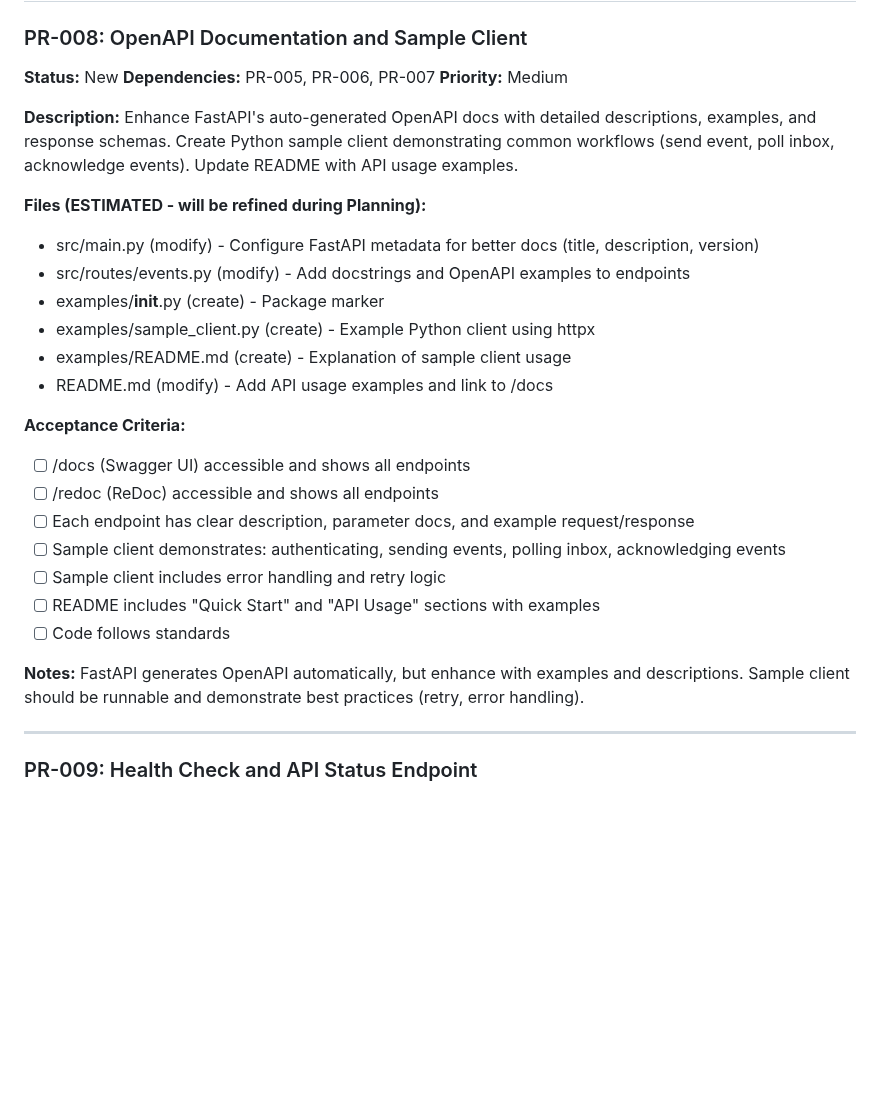
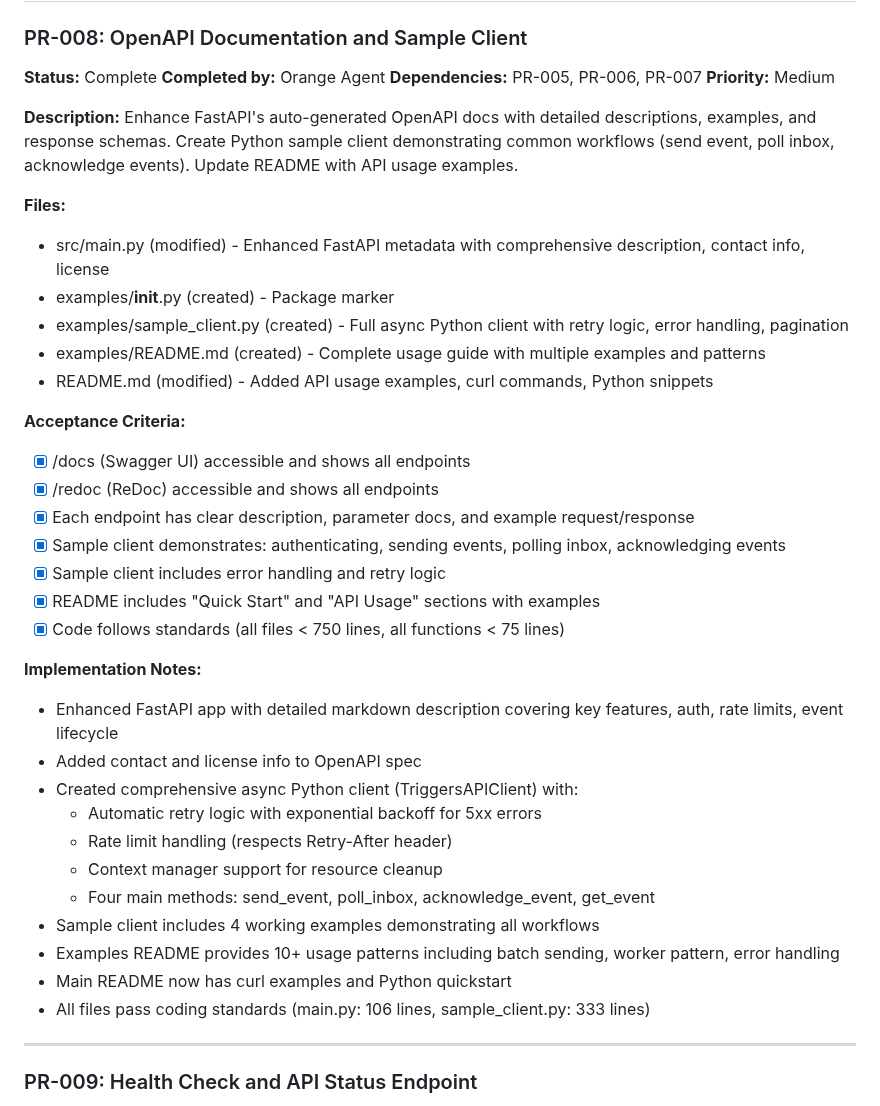
Before and after one commit to GCUGrayArea/dwarfen-mohawk, a Markdown page: docs/task-list.md, the part around the change. GitHub-like rendering; blank space fills up the shorter version.

Commit message:
[Orange] PR-008: Complete - OpenAPI Documentation and Sample Client

```diff
--- a/docs/task-list.md
+++ b/docs/task-list.md
@@ -241,32 +241,42 @@ DELETE is soft delete (sets delivered=true). This allows audit trail and respect
 ## Block 5: Developer Experience & Documentation (Depends on: Block 3 & 4)
 
 ### PR-008: OpenAPI Documentation and Sample Client
-**Status:** New
+**Status:** Complete
+**Completed by:** Orange Agent
 **Dependencies:** PR-005, PR-006, PR-007
 **Priority:** Medium
 
 **Description:**
 Enhance FastAPI's auto-generated OpenAPI docs with detailed descriptions, examples, and response schemas. Create Python sample client demonstrating common workflows (send event, poll inbox, acknowledge events). Update README with API usage examples.
 
-**Files (ESTIMATED - will be refined during Planning):**
-- src/main.py (modify) - Configure FastAPI metadata for better docs (title, description, version)
-- src/routes/events.py (modify) - Add docstrings and OpenAPI examples to endpoints
-- examples/__init__.py (create) - Package marker
-- examples/sample_client.py (create) - Example Python client using httpx
-- examples/README.md (create) - Explanation of sample client usage
-- README.md (modify) - Add API usage examples and link to /docs
+**Files:**
+- src/main.py (modified) - Enhanced FastAPI metadata with comprehensive description, contact info, license
+- examples/__init__.py (created) - Package marker
+- examples/sample_client.py (created) - Full async Python client with retry logic, error handling, pagination
+- examples/README.md (created) - Complete usage guide with multiple examples and patterns
+- README.md (modified) - Added API usage examples, curl commands, Python snippets
 
 **Acceptance Criteria:**
-- [ ] /docs (Swagger UI) accessible and shows all endpoints
-- [ ] /redoc (ReDoc) accessible and shows all endpoints
-- [ ] Each endpoint has clear description, parameter docs, and example request/response
-- [ ] Sample client demonstrates: authenticating, sending events, polling inbox, acknowledging events
-- [ ] Sample client includes error handling and retry logic
-- [ ] README includes "Quick Start" and "API Usage" sections with examples
-- [ ] Code follows standards
+- [x] /docs (Swagger UI) accessible and shows all endpoints
+- [x] /redoc (ReDoc) accessible and shows all endpoints
+- [x] Each endpoint has clear description, parameter docs, and example request/response
+- [x] Sample client demonstrates: authenticating, sending events, polling inbox, acknowledging events
+- [x] Sample client includes error handling and retry logic
+- [x] README includes "Quick Start" and "API Usage" sections with examples
+- [x] Code follows standards (all files < 750 lines, all functions < 75 lines)
 
-**Notes:**
-FastAPI generates OpenAPI automatically, but enhance with examples and descriptions. Sample client should be runnable and demonstrate best practices (retry, error handling).
+**Implementation Notes:**
+- Enhanced FastAPI app with detailed markdown description covering key features, auth, rate limits, event lifecycle
+- Added contact and license info to OpenAPI spec
+- Created comprehensive async Python client (TriggersAPIClient) with:
+  - Automatic retry logic with exponential backoff for 5xx errors
+  - Rate limit handling (respects Retry-After header)
+  - Context manager support for resource cleanup
+  - Four main methods: send_event, poll_inbox, acknowledge_event, get_event
+- Sample client includes 4 working examples demonstrating all workflows
+- Examples README provides 10+ usage patterns including batch sending, worker pattern, error handling
+- Main README now has curl examples and Python quickstart
+- All files pass coding standards (main.py: 106 lines, sample_client.py: 333 lines)
 
 ---
 
```
